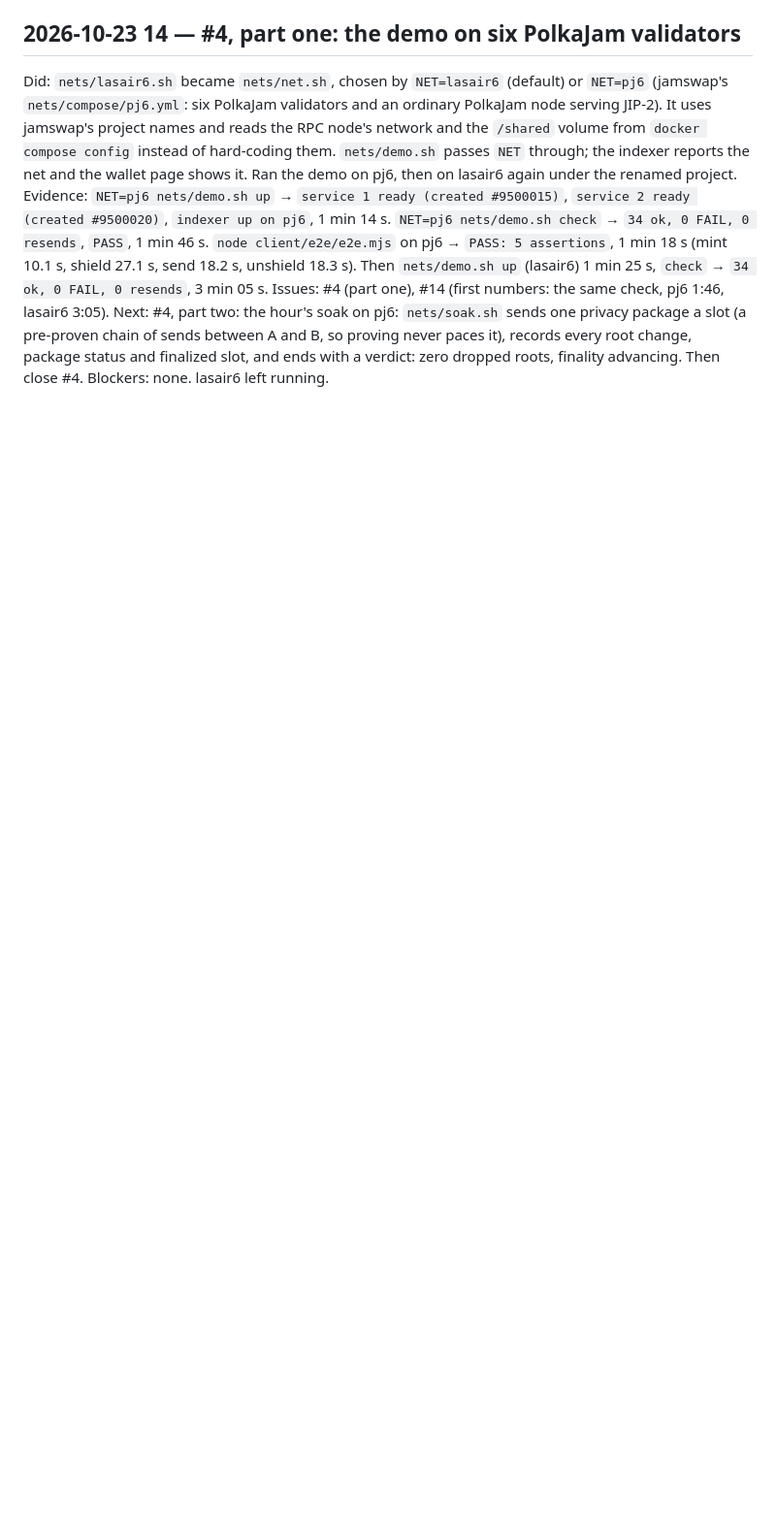
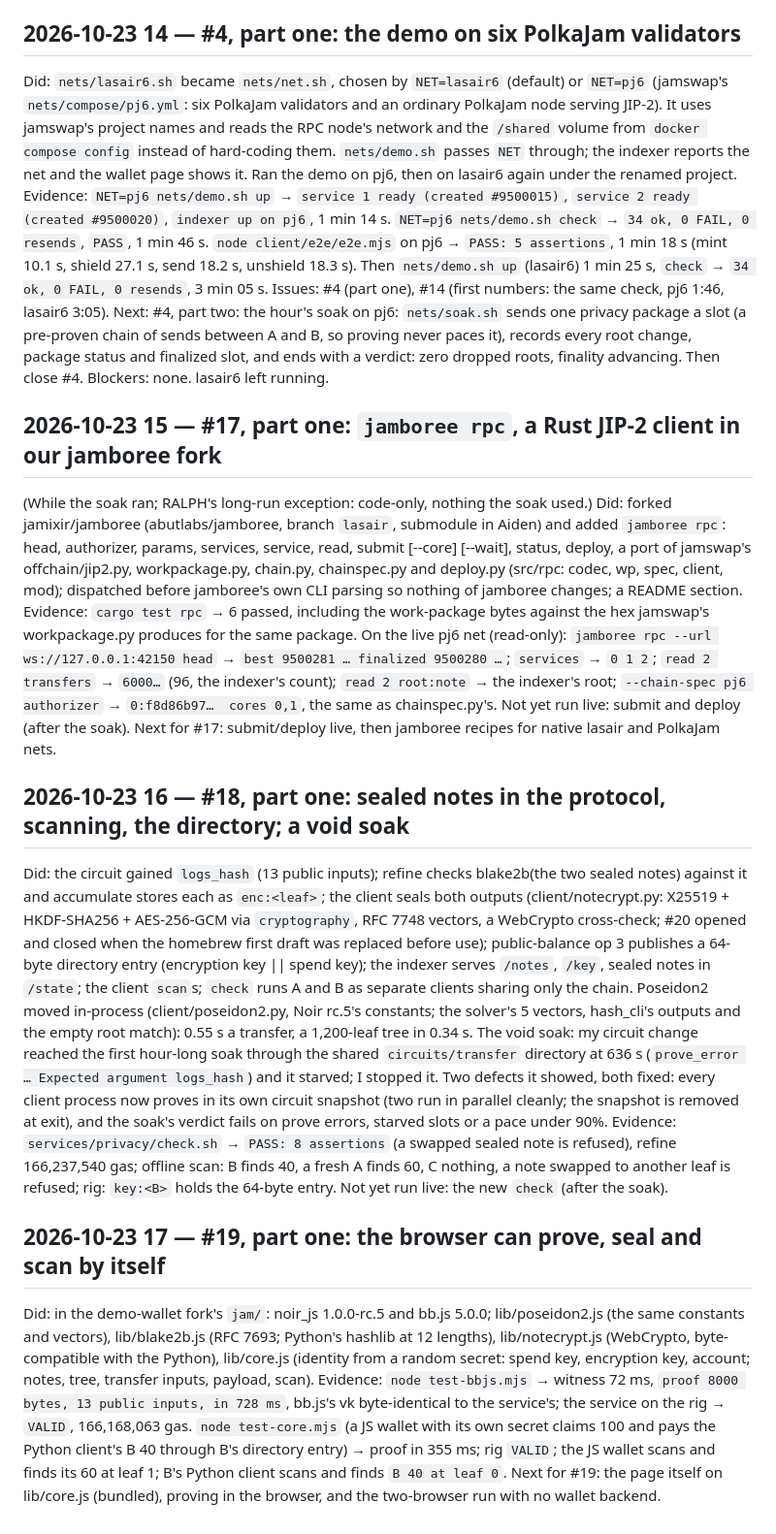
Before and after one commit to abutlabs/aztec-on-jam, a Markdown page: docs/LEDGER.md, the part around the change. Shown at 97% size. Rendered like a GitHub page; blank space fills up the shorter version.

Commit message:
Ledger 15-17: jamboree rpc; sealed notes, scanning and the directory, with the void soak and its two fixes; the browser wallet core proving and scanning in Node

```diff
--- a/docs/LEDGER.md
+++ b/docs/LEDGER.md
@@ -523,3 +523,51 @@ Next: #4, part two: the hour's soak on pj6: `nets/soak.sh` sends one privacy pac
 root change, package status and finalized slot, and ends with a verdict: zero dropped roots,
 finality advancing. Then close #4.
 Blockers: none. lasair6 left running.
+
+## 2026-10-23 15 — #17, part one: `jamboree rpc`, a Rust JIP-2 client in our jamboree fork
+(While the soak ran; RALPH's long-run exception: code-only, nothing the soak used.)
+Did: forked jamixir/jamboree (abutlabs/jamboree, branch `lasair`, submodule in Aiden) and
+added `jamboree rpc`: head, authorizer, params, services, service, read, submit [--core]
+[--wait], status, deploy, a port of jamswap's offchain/jip2.py, workpackage.py, chain.py,
+chainspec.py and deploy.py (src/rpc: codec, wp, spec, client, mod); dispatched before
+jamboree's own CLI parsing so nothing of jamboree changes; a README section.
+Evidence: `cargo test rpc` → 6 passed, including the work-package bytes against the hex
+jamswap's workpackage.py produces for the same package. On the live pj6 net (read-only):
+`jamboree rpc --url ws://127.0.0.1:42150 head` → `best 9500281 … finalized 9500280 …`;
+`services` → `0 1 2`; `read 2 transfers` → `6000…` (96, the indexer's count); `read 2 root:note`
+→ the indexer's root; `--chain-spec pj6 authorizer` → `0:f8d86b97…  cores 0,1`, the same as
+chainspec.py's. Not yet run live: submit and deploy (after the soak).
+Next for #17: submit/deploy live, then jamboree recipes for native lasair and PolkaJam nets.
+
+## 2026-10-23 16 — #18, part one: sealed notes in the protocol, scanning, the directory; a void soak
+Did: the circuit gained `logs_hash` (13 public inputs); refine checks blake2b(the two sealed
+notes) against it and accumulate stores each as `enc:<leaf>`; the client seals both outputs
+(client/notecrypt.py: X25519 + HKDF-SHA256 + AES-256-GCM via `cryptography`, RFC 7748
+vectors, a WebCrypto cross-check; #20 opened and closed when the homebrew first draft was
+replaced before use); public-balance op 3 publishes a 64-byte directory entry (encryption
+key || spend key); the indexer serves `/notes`, `/key`, sealed notes in `/state`; the client
+`scan`s; `check` runs A and B as separate clients sharing only the chain. Poseidon2 moved
+in-process (client/poseidon2.py, Noir rc.5's constants; the solver's 5 vectors, hash_cli's
+outputs and the empty root match): 0.55 s a transfer, a 1,200-leaf tree in 0.34 s.
+The void soak: my circuit change reached the first hour-long soak through the shared
+`circuits/transfer` directory at 636 s (`prove_error … Expected argument logs_hash`) and it
+starved; I stopped it. Two defects it showed, both fixed: every client process now proves
+in its own circuit snapshot (two run in parallel cleanly; the snapshot is removed at exit),
+and the soak's verdict fails on prove errors, starved slots or a pace under 90%.
+Evidence: `services/privacy/check.sh` → `PASS: 8 assertions` (a swapped sealed note is
+refused), refine 166,237,540 gas; offline scan: B finds 40, a fresh A finds 60, C nothing, a
+note swapped to another leaf is refused; rig: `key:<B>` holds the 64-byte entry.
+Not yet run live: the new `check` (after the soak).
+
+## 2026-10-23 17 — #19, part one: the browser can prove, seal and scan by itself
+Did: in the demo-wallet fork's `jam/`: noir_js 1.0.0-rc.5 and bb.js 5.0.0; lib/poseidon2.js
+(the same constants and vectors), lib/blake2b.js (RFC 7693; Python's hashlib at 12 lengths),
+lib/notecrypt.js (WebCrypto, byte-compatible with the Python), lib/core.js (identity from a
+random secret: spend key, encryption key, account; notes, tree, transfer inputs, payload, scan).
+Evidence: `node test-bbjs.mjs` → witness 72 ms, `proof 8000 bytes, 13 public inputs, in 728
+ms`, bb.js's vk byte-identical to the service's; the service on the rig → `VALID`, 166,168,063
+gas. `node test-core.mjs` (a JS wallet with its own secret claims 100 and pays the Python
+client's B 40 through B's directory entry) → proof in 355 ms; rig `VALID`; the JS wallet
+scans and finds its 60 at leaf 1; B's Python client scans and finds `B 40 at leaf 0`.
+Next for #19: the page itself on lib/core.js (bundled), proving in the browser, and the
+two-browser run with no wallet backend.
```
